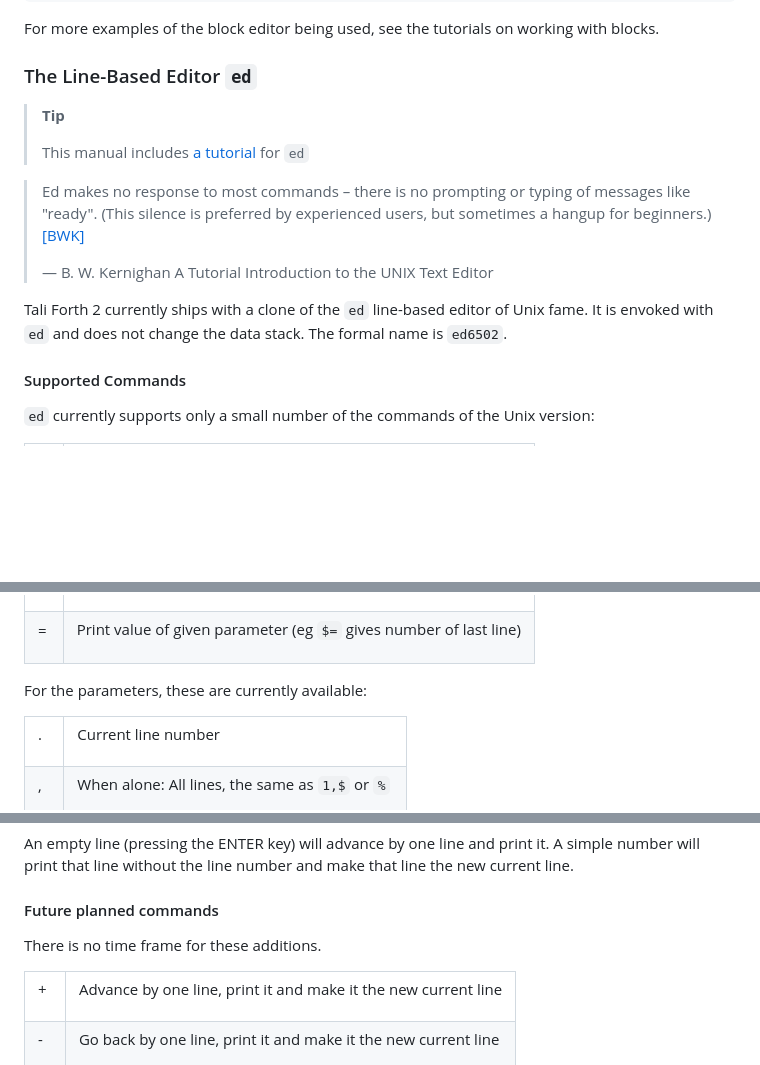
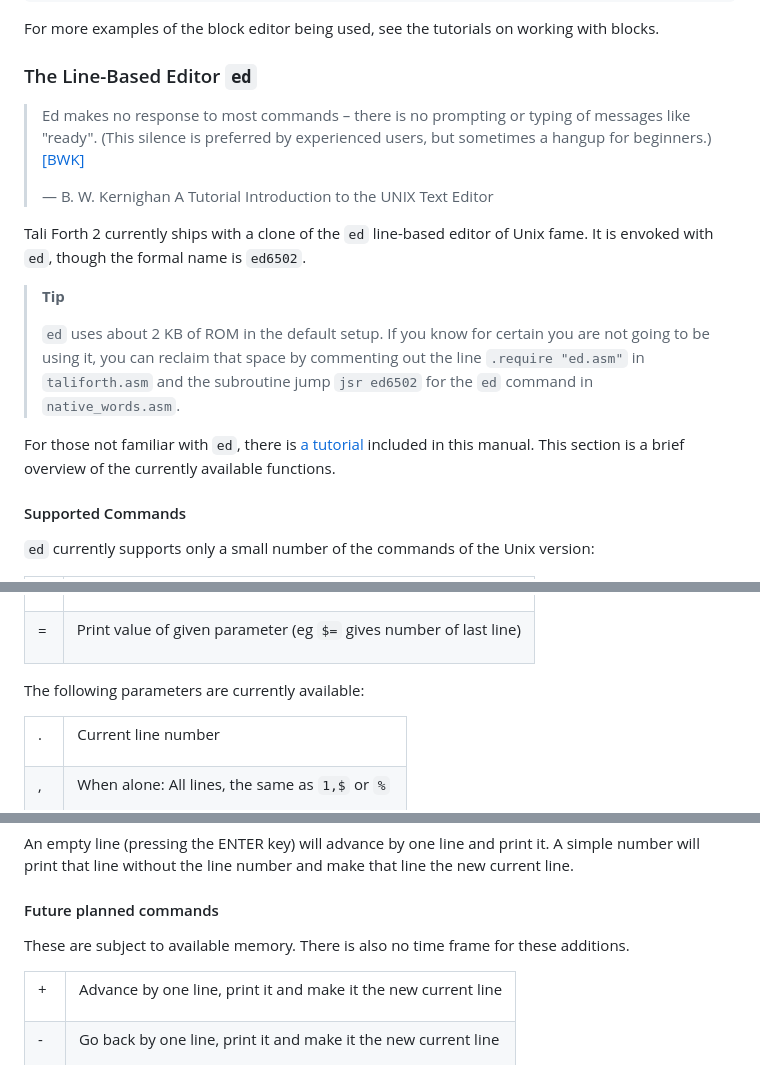
Before and after one commit to scotws/TaliForth2, a Markdown page: docs/manual.md, 3 parts joined by grey strips. Rendered like a GitHub page; blank space fills up the shorter version.

```diff
--- a/docs/manual.md
+++ b/docs/manual.md
@@ -571,15 +571,17 @@ For more examples of the block editor being used, see the tutorials on working w
 
 ### The Line-Based Editor `ed`
 
+> Ed makes no response to most commands – there is no prompting or typing of messages like "ready". (This silence is preferred by experienced users, but sometimes a hangup for beginners.) [\[BWK\]](#BWK)
+>
+> —  B. W. Kernighan A Tutorial Introduction to the UNIX Text Editor
+
+Tali Forth 2 currently ships with a clone of the `ed` line-based editor of Unix fame. It is envoked with `ed`, though the formal name is `ed6502`.
+
 > **Tip**
 >
-> This manual includes [a tutorial](#ed-tutorial) for `ed`
-
-> Ed makes no response to most commands – there is no prompting or typing of messages like "ready". (This silence is preferred by experienced users, but sometimes a hangup for beginners.) [\[BWK\]](#BWK)
->
-> —  B. W. Kernighan A Tutorial Introduction to the UNIX Text Editor
-
-Tali Forth 2 currently ships with a clone of the `ed` line-based editor of Unix fame. It is envoked with `ed` and does not change the data stack. The formal name is `ed6502`.
+> `ed` uses about 2 KB of ROM in the default setup. If you know for certain you are not going to be using it, you can reclaim that space by commenting out the line `.require "ed.asm"` in `taliforth.asm` and the subroutine jump `jsr ed6502` for the `ed` command in `native_words.asm`.
+
+For those not familiar with `ed`, there is [a tutorial](#ed-tutorial) included in this manual. This section is a brief overview of the currently available functions.
 
 #### Supported Commands
 
@@ -626,7 +628,7 @@ Tali Forth 2 currently ships with a clone of the `ed` line-based editor of Unix
 </tbody>
 </table>
 
-For the parameters, these are currently available:
+The following parameters are currently available:
 
 <table>
 <colgroup>
@@ -661,7 +663,7 @@ An empty line (pressing the ENTER key) will advance by one line and print it. A
 
 #### Future planned commands
 
-There is no time frame for these additions.
+These are subject to available memory. There is also no time frame for these additions.
 
 <table>
 <colgroup>
```
Also changed, not shown: other parts of docs/manual.md (+18 -18 lines), docs/pics/ed_node.png (added), 15 other files.
